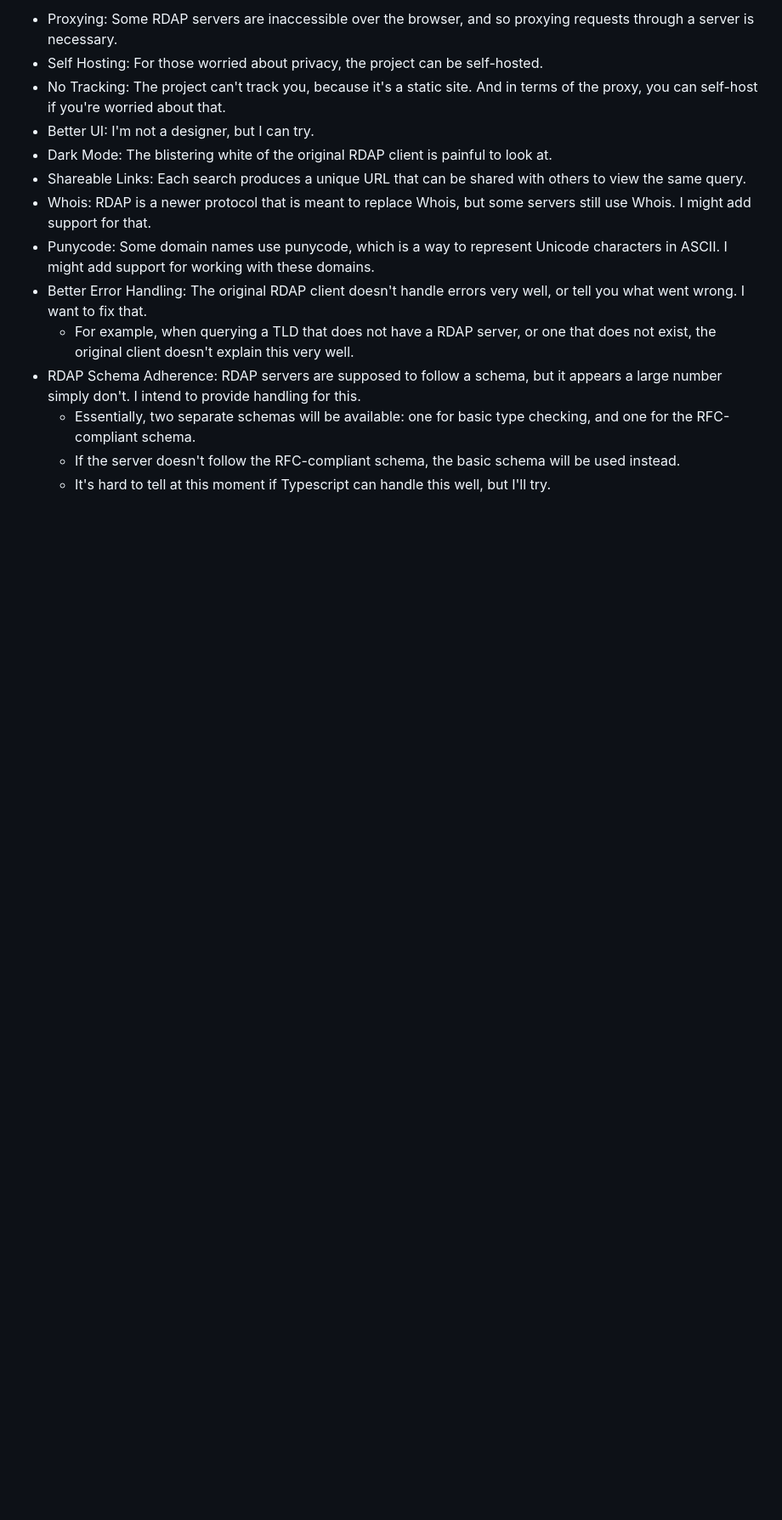
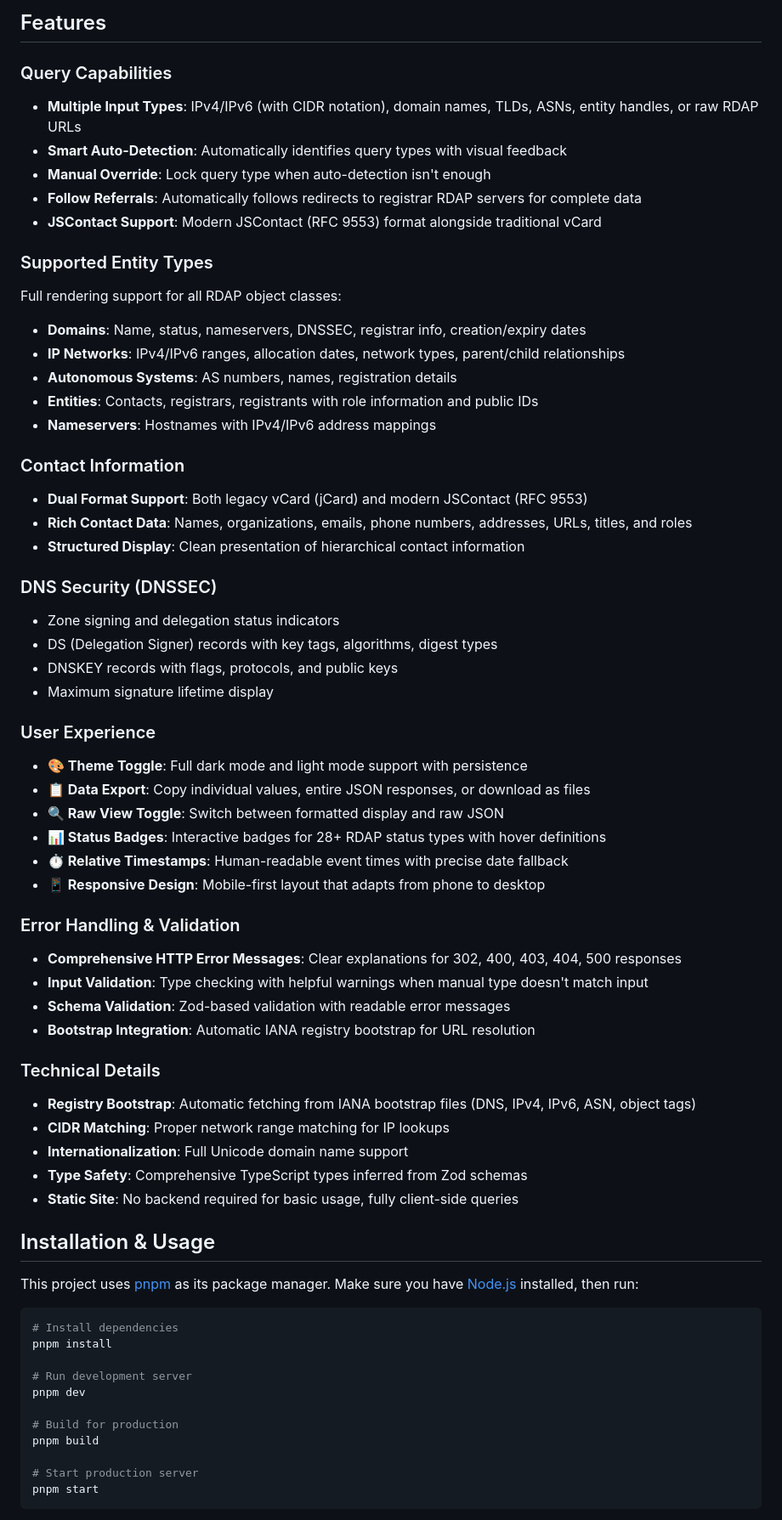
Before and after one commit to Xevion/rdap, a Markdown page: README.md, the part around one of its changes. Shown at 85% size. Rendered like a GitHub page; blank space fills up the shorter version.

````diff
--- a/README.md
+++ b/README.md
@@ -28,17 +43,76 @@ But in all seriousness, my project does intend to have more features:
 
-- Proxying: Some RDAP servers are inaccessible over the browser, and so proxying requests through a server is necessary.
-- Self Hosting: For those worried about privacy, the project can be self-hosted.
-- No Tracking: The project can't track you, because it's a static site. And in terms of the proxy, you can self-host if you're worried about that.
-- Better UI: I'm not a designer, but I can try.
-- Dark Mode: The blistering white of the original RDAP client is painful to look at.
-- Shareable Links: Each search produces a unique URL that can be shared with others to view the same query.
-- Whois: RDAP is a newer protocol that is meant to replace Whois, but some servers still use Whois. I might add support for that.
-- Punycode: Some domain names use punycode, which is a way to represent Unicode characters in ASCII. I might add support for working with these domains.
-- Better Error Handling: The original RDAP client doesn't handle errors very well, or tell you what went wrong. I want to fix that.
-    - For example, when querying a TLD that does not have a RDAP server, or one that does not exist, the original client doesn't explain this very well.
-- RDAP Schema Adherence: RDAP servers are supposed to follow a schema, but it appears a large number simply don't. I intend to provide handling for this.
-    - Essentially, two separate schemas will be available: one for basic type checking, and one for the RFC-compliant schema.
-    - If the server doesn't follow the RFC-compliant schema, the basic schema will be used instead.
-    - It's hard to tell at this moment if Typescript can handle this well, but I'll try.
+## Features
 
-[rdap]: https://rdap.xevion.dev
+### Query Capabilities
+
+- **Multiple Input Types**: IPv4/IPv6 (with CIDR notation), domain names, TLDs, ASNs, entity handles, or raw RDAP URLs
+- **Smart Auto-Detection**: Automatically identifies query types with visual feedback
+- **Manual Override**: Lock query type when auto-detection isn't enough
+- **Follow Referrals**: Automatically follows redirects to registrar RDAP servers for complete data
+- **JSContact Support**: Modern JSContact (RFC 9553) format alongside traditional vCard
+
+### Supported Entity Types
+
+Full rendering support for all RDAP object classes:
+
+- **Domains**: Name, status, nameservers, DNSSEC, registrar info, creation/expiry dates
+- **IP Networks**: IPv4/IPv6 ranges, allocation dates, network types, parent/child relationships
+- **Autonomous Systems**: AS numbers, names, registration details
+- **Entities**: Contacts, registrars, registrants with role information and public IDs
+- **Nameservers**: Hostnames with IPv4/IPv6 address mappings
+
+### Contact Information
+
+- **Dual Format Support**: Both legacy vCard (jCard) and modern JSContact (RFC 9553)
+- **Rich Contact Data**: Names, organizations, emails, phone numbers, addresses, URLs, titles, and roles
+- **Structured Display**: Clean presentation of hierarchical contact information
+
+### DNS Security (DNSSEC)
+
+- Zone signing and delegation status indicators
+- DS (Delegation Signer) records with key tags, algorithms, digest types
+- DNSKEY records with flags, protocols, and public keys
+- Maximum signature lifetime display
+
+### User Experience
+
+- **🎨 Theme Toggle**: Full dark mode and light mode support with persistence
+- **📋 Data Export**: Copy individual values, entire JSON responses, or download as files
+- **🔍 Raw View Toggle**: Switch between formatted display and raw JSON
+- **📊 Status Badges**: Interactive badges for 28+ RDAP status types with hover definitions
+- **⏱️ Relative Timestamps**: Human-readable event times with precise date fallback
+- **📱 Responsive Design**: Mobile-first layout that adapts from phone to desktop
+
+### Error Handling & Validation
+
+- **Comprehensive HTTP Error Messages**: Clear explanations for 302, 400, 403, 404, 500 responses
+- **Input Validation**: Type checking with helpful warnings when manual type doesn't match input
+- **Schema Validation**: Zod-based validation with readable error messages
+- **Bootstrap Integration**: Automatic IANA registry bootstrap for URL resolution
+
+### Technical Details
+
+- **Registry Bootstrap**: Automatic fetching from IANA bootstrap files (DNS, IPv4, IPv6, ASN, object tags)
+- **CIDR Matching**: Proper network range matching for IP lookups
+- **Internationalization**: Full Unicode domain name support
+- **Type Safety**: Comprehensive TypeScript types inferred from Zod schemas
+- **Static Site**: No backend required for basic usage, fully client-side queries
+
+## Installation & Usage
+
+This project uses [pnpm][pnpm] as its package manager. Make sure you have [Node.js][nodejs] installed, then run:
+
+```bash
+# Install dependencies
+pnpm install
+
+# Run development server
+pnpm dev
+
+# Build for production
+pnpm build
+
+# Start production server
+pnpm start
+```
+
````
Also changed, not shown: other parts of README.md (+115 -18 lines), .media/domain.png (added), .media/ipv4.png (added), 1 other file.
